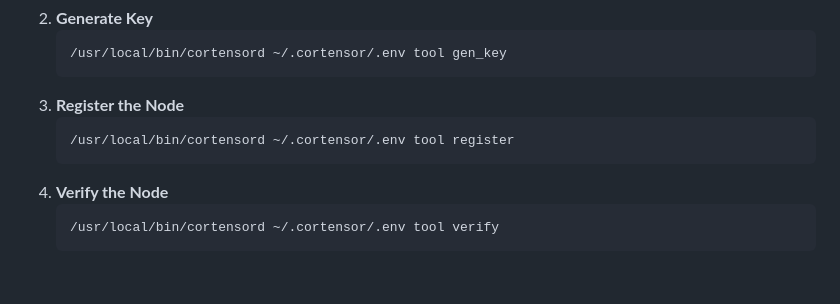
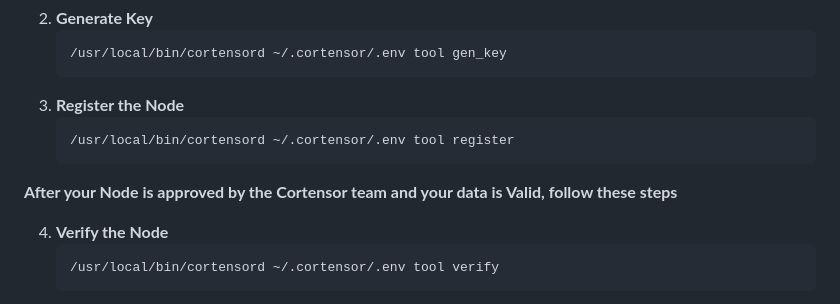
Before and after one commit to OneNov0209/Cortensor-Mining, a Markdown page: README.md, the part around the change. GitHub-like rendering; blank space fills up the shorter version.

````diff
--- a/README.md
+++ b/README.md
@@ -128,6 +128,8 @@ If no errors are found, the installation is successful.
    ```bash
    /usr/local/bin/cortensord ~/.cortensor/.env tool register
    ```
+**After your Node is approved by the Cortensor team and your data is Valid, follow these steps**
+
 4. **Verify the Node**
    ```bash
    /usr/local/bin/cortensord ~/.cortensor/.env tool verify
````
